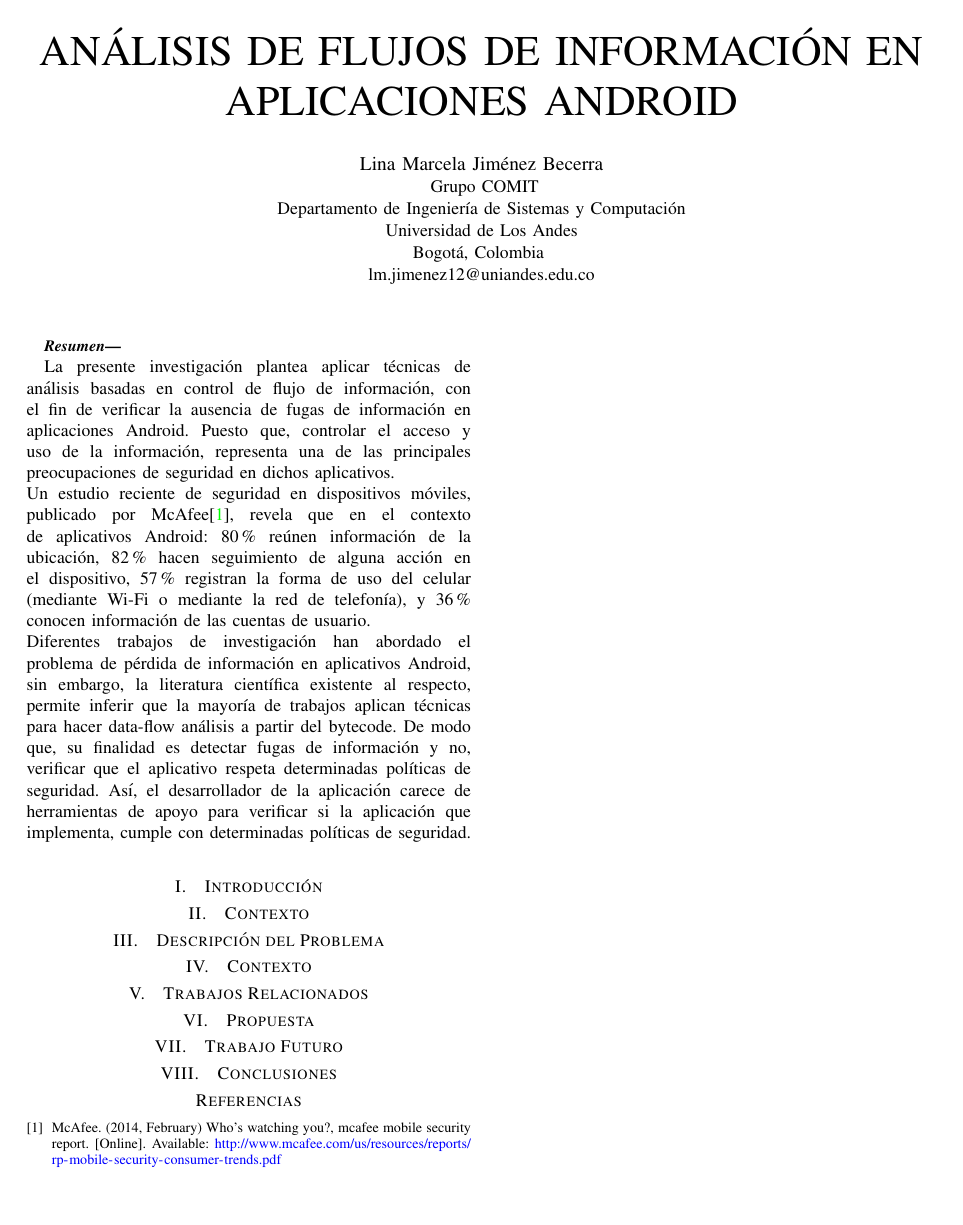
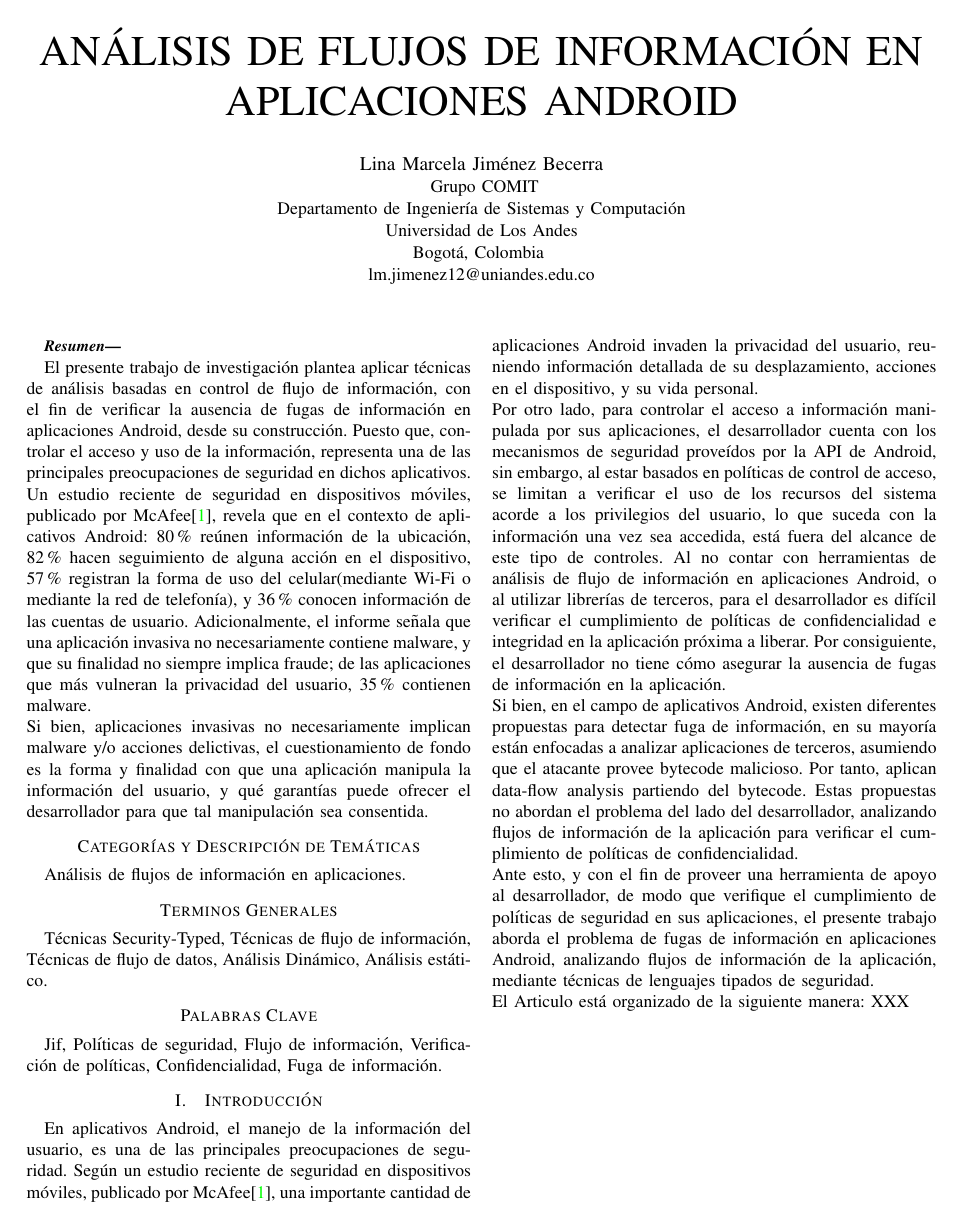
Before and after one commit to h4d4/arti, a LaTeX paper (src/articulo.tex, which reads src/categorias.tex, src/introduccion.tex): the whole page before the commit and page 1 of 2 after it. Compiled offline with pdfLaTeX.

Commit message:
update introduction

```diff
--- a/src/articulo.tex
+++ b/src/articulo.tex
@@ -431,26 +431,44 @@ ANÁLISIS DE FLUJOS DE INFORMACIÓN EN APLICACIONES ANDROID
 
 
 \end{abstract}
-La presente investigación plantea aplicar técnicas de análisis basadas en
-control de flujo de información, con el fin de verificar la ausencia de fugas de
-información en aplicaciones Android. Puesto que, controlar el acceso y uso de la
-información, representa una de las principales preocupaciones de seguridad en
-dichos aplicativos.\newline
+% La presente investigación plantea aplicar técnicas de análisis basadas en
+% control de flujo de información, con el fin de verificar la ausencia de fugas de
+% información en aplicaciones Android. Puesto que, controlar el acceso y uso de la
+% información, representa una de las principales preocupaciones de seguridad en
+% dichos aplicativos.\newline
+% Un estudio reciente de seguridad en dispositivos móviles, publicado por
+% McAfee\cite{McAfeeReport}, revela que en el contexto de aplicativos Android:
+% 80\% reúnen información de la ubicación, 82\% hacen seguimiento de alguna acción
+% en el dispositivo, 57\% registran la forma de uso del celular (mediante Wi-Fi o
+% mediante la red de telefonía), y 36\% conocen información de las cuentas de
+% usuario.\newline
+% Diferentes trabajos de investigación han abordado el problema de pérdida de
+% información en aplicativos Android, sin embargo, la literatura científica
+% existente al respecto, permite inferir que la mayoría de trabajos aplican
+% técnicas para hacer data-flow análisis a partir del bytecode. De modo que, su
+% finalidad es detectar fugas de información y no, verificar que el aplicativo
+% respeta determinadas políticas de seguridad. Así, el desarrollador de la
+% aplicación carece de herramientas de apoyo para verificar si la aplicación que
+% implementa, cumple con determinadas políticas de seguridad.\newline
+El presente trabajo de investigación plantea aplicar técnicas de análisis
+basadas en control de flujo de información, con el fin de verificar la ausencia
+de fugas de información en aplicaciones Android, desde su construcción.
+Puesto que, controlar el acceso y uso de la información, representa una de las
+principales preocupaciones de seguridad en dichos aplicativos.
 Un estudio reciente de seguridad en dispositivos móviles, publicado por
 McAfee\cite{McAfeeReport}, revela que en el contexto de aplicativos Android:
 80\% reúnen información de la ubicación, 82\% hacen seguimiento de alguna acción
-en el dispositivo, 57\% registran la forma de uso del celular (mediante Wi-Fi o
+en el dispositivo, 57\% registran la forma de uso del celular(mediante Wi-Fi o
 mediante la red de telefonía), y 36\% conocen información de las cuentas de
-usuario.\newline
-Diferentes trabajos de investigación han abordado el problema de pérdida de
-información en aplicativos Android, sin embargo, la literatura científica
-existente al respecto, permite inferir que la mayoría de trabajos aplican
-técnicas para hacer data-flow análisis a partir del bytecode. De modo que, su
-finalidad es detectar fugas de información y no, verificar que el aplicativo
-respeta determinadas políticas de seguridad. Así, el desarrollador de la
-aplicación carece de herramientas de apoyo para verificar si la aplicación que
-implementa, cumple con determinadas políticas de seguridad.\newline
-
+usuario.
+Adicionalmente, el informe señala que una aplicación invasiva no necesariamente
+contiene malware, y que su finalidad no siempre implica fraude; de las
+aplicaciones que más vulneran la privacidad del usuario, 35\% contienen
+malware.\\
+Si bien, aplicaciones invasivas no necesariamente implican malware y/o acciones
+delictivas, el cuestionamiento de fondo es la forma y finalidad con que una
+aplicación manipula la información del usuario, y qué garantías puede ofrecer el
+desarrollador para que tal manipulación sea consentida.
 % For peer review papers, you can put extra information on the cover
 % page as needed:
 % \ifCLASSOPTIONpeerreview
--- /dev/null
+++ b/src/categorias.tex
@@ -0,0 +1,22 @@
+\section*{Categorías y Descripción de Temáticas}
+\label{sec:categorias}
+Análisis de flujos de información en aplicaciones.
+
+
+\section*{Terminos Generales}
+Técnicas Security-Typed,
+Técnicas de flujo de información,
+Técnicas de flujo de datos,
+Análisis Dinámico,
+Análisis estático.
+
+
+
+
+\section*{Palabras Clave}
+Jif,
+Políticas de seguridad,
+Flujo de información,
+Verificación de políticas,
+Confidencialidad,
+Fuga de información.
--- a/src/introduccion.tex
+++ b/src/introduccion.tex
@@ -1 +1,39 @@
 \section{Introducción}
+En aplicativos Android, el manejo de la información del usuario, es una de las
+principales preocupaciones de seguridad. Según un estudio reciente de seguridad
+en dispositivos móviles, publicado por McAfee\cite{McAfeeReport}, una importante
+cantidad de aplicaciones Android invaden la privacidad del usuario, reuniendo
+información detallada de su desplazamiento, acciones en el dispositivo, y su
+vida personal.\newline
+Por otro lado, para controlar el acceso a información manipulada por sus
+aplicaciones, el desarrollador cuenta con los mecanismos de seguridad proveídos
+por la API de Android, sin embargo, al estar basados en políticas de control de
+acceso, se limitan a verificar el uso de los recursos del sistema acorde a los
+privilegios del usuario, lo que suceda con la información una vez sea accedida,
+está fuera del alcance de este tipo de controles. Al no contar con herramientas
+de análisis de flujo de información en aplicaciones Android, o al utilizar
+librerías de terceros, para el desarrollador es difícil verificar
+el cumplimiento de políticas de confidencialidad e integridad en la aplicación
+próxima a liberar. Por consiguiente, el desarrollador no tiene cómo asegurar la
+ausencia de fugas de información en la aplicación.\newline
+Si bien, en el campo de aplicativos Android, existen diferentes propuestas para
+detectar fuga de información, en su mayoría están enfocadas a analizar
+aplicaciones de terceros, asumiendo que el atacante provee bytecode malicioso.
+Por tanto, aplican data-flow analysis partiendo del bytecode. Estas propuestas
+no abordan el problema del lado del desarrollador, analizando flujos de
+información de la aplicación para verificar el cumplimiento de políticas de
+confidencialidad.\newline
+%  hacen falta propuestas que aborden
+% el problema análizando flujo de información,
+% mediante técnicas de lenguajes tipados de seguridad(NO ESTOY SEGURA DE ESTA
+% AFIRMACIÓN, ES DECIR QUE SÓLO CON SECURITY-TYPED ES POSIBLE DETECTAR FUGAS
+% DE INFORMACIÓN),
+% lo que se traduce en
+% imposibilidad para detección de fugas mediante sentencias de control, por
+% ejemplo, la no detección de flujos implicitos.\newline
+Ante esto, y con el fin de proveer una herramienta de apoyo al desarrollador, de
+modo que verifique el cumplimiento de políticas de seguridad en sus
+aplicaciones, el presente trabajo aborda el problema de fugas de información en
+aplicaciones Android, analizando flujos de información de la aplicación,
+mediante técnicas de lenguajes tipados de seguridad.\\
+El Articulo está organizado de la siguiente manera: XXX
```
Also changed, not shown: out/Articulo.pdf (added), src/articulo.tex (2 more changed lines).
